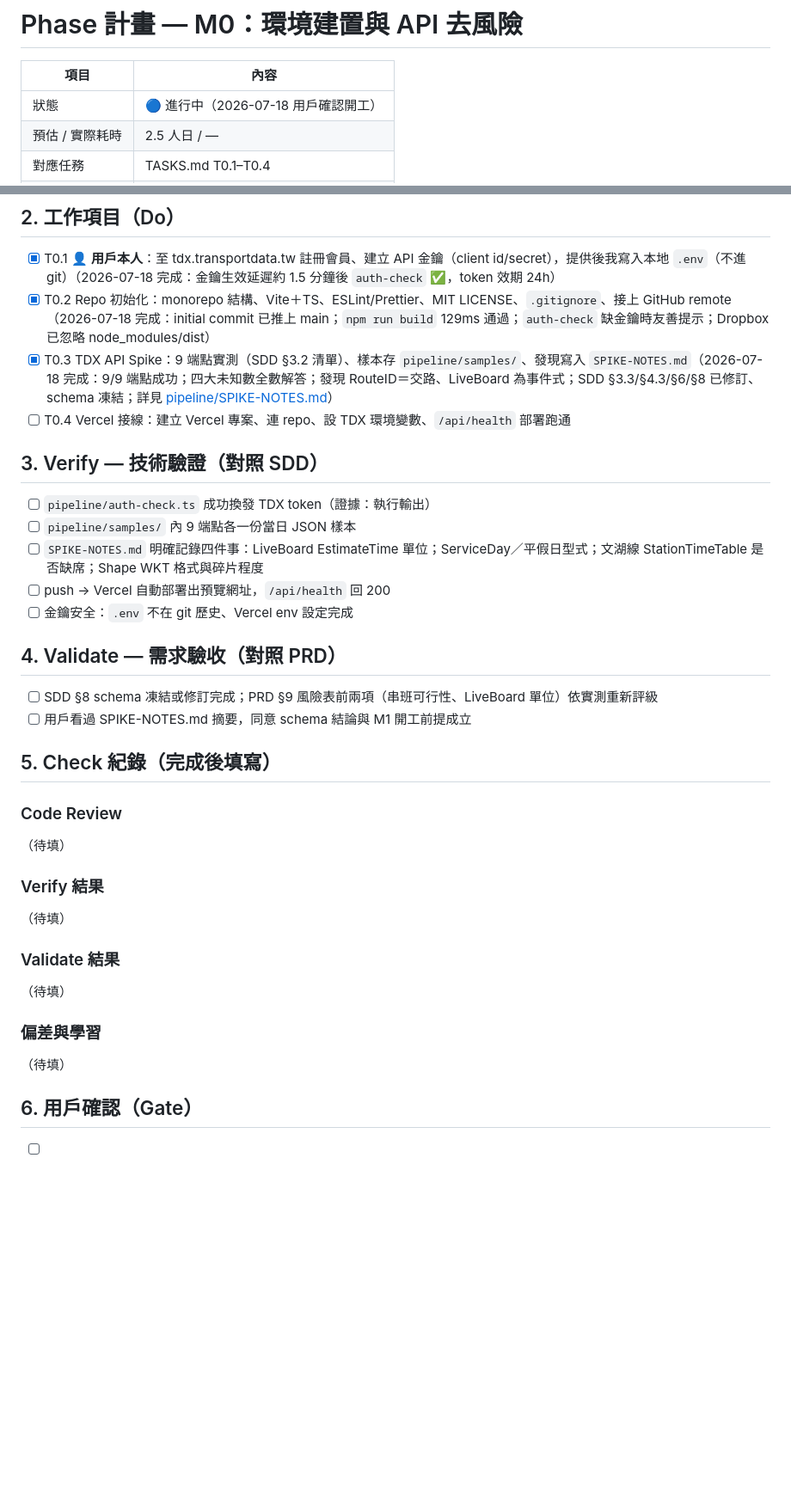
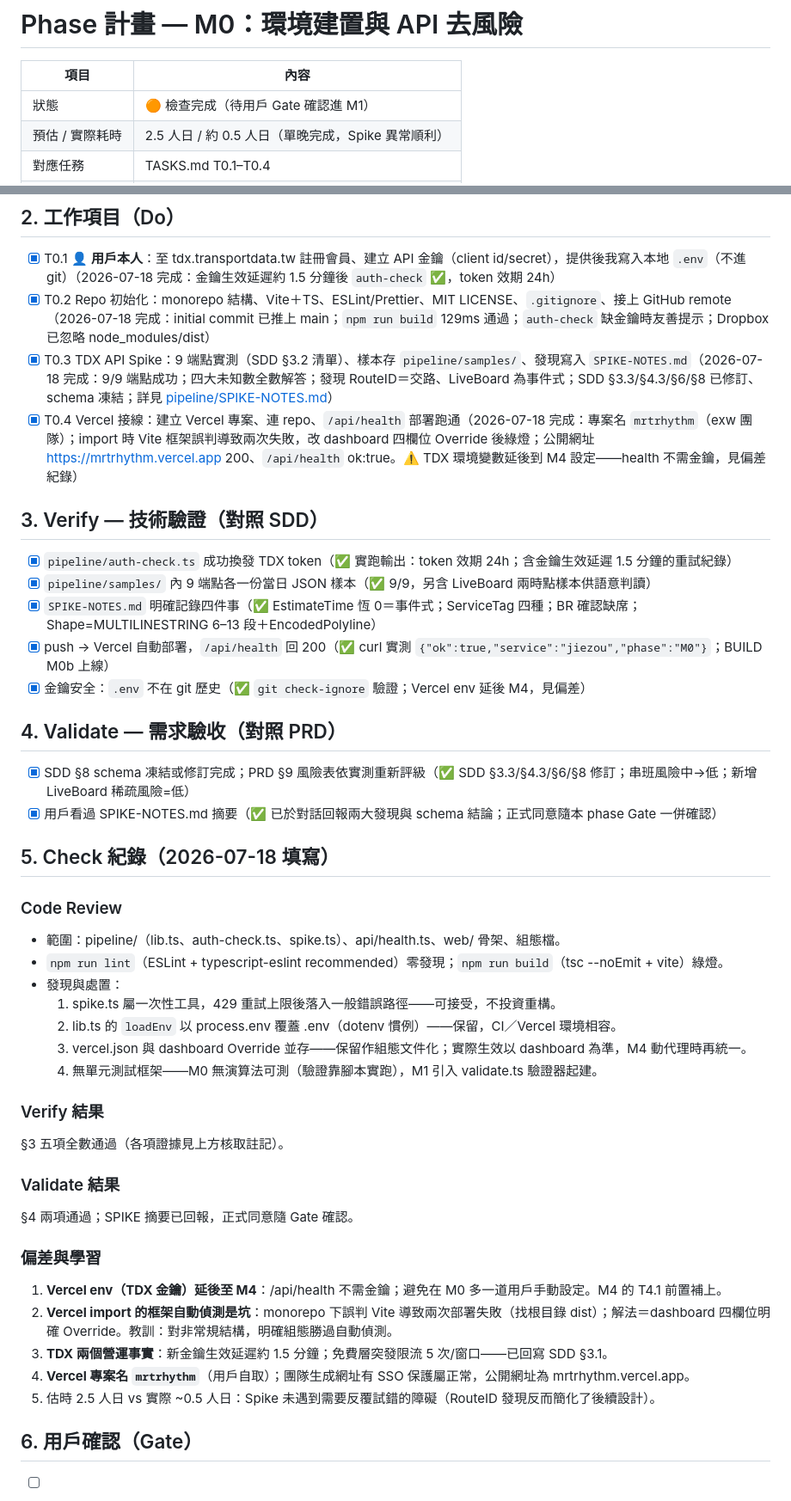
Before and after one commit to sc126-cornell/mrtrhythm, a Markdown page: plans/PHASE-M0.md, 2 parts joined by grey strips. Shown at 86% size. Rendered like a GitHub page; blank space fills up the shorter version.

Commit message:
M0: Check 完成 — code review/verify/validate 紀錄，待 Gate 確認
Co-Authored-By: Claude Fable 5 <noreply@anthropic.com>

```diff
--- a/plans/PHASE-M0.md
+++ b/plans/PHASE-M0.md
@@ -2,6 +2,6 @@
 
 | 項目 | 內容 |
 |---|---|
-| 狀態 | 🔵 進行中（2026-07-18 用戶確認開工） |
-| 預估 / 實際耗時 | 2.5 人日 / — |
+| 狀態 | 🟠 檢查完成（待用戶 Gate 確認進 M1） |
+| 預估 / 實際耗時 | 2.5 人日 / 約 0.5 人日（單晚完成，Spike 異常順利） |
 | 對應任務 | TASKS.md T0.1–T0.4 |
@@ -20,34 +20,44 @@
 - [x] T0.1 👤 **用戶本人**：至 tdx.transportdata.tw 註冊會員、建立 API 金鑰（client id/secret），提供後我寫入本地 `.env`（不進 git）（2026-07-18 完成：金鑰生效延遲約 1.5 分鐘後 `auth-check` ✅，token 效期 24h）
 - [x] T0.2 Repo 初始化：monorepo 結構、Vite＋TS、ESLint/Prettier、MIT LICENSE、`.gitignore`、接上 GitHub remote（2026-07-18 完成：initial commit 已推上 main；`npm run build` 129ms 通過；`auth-check` 缺金鑰時友善提示；Dropbox 已忽略 node_modules/dist）
 - [x] T0.3 TDX API Spike：9 端點實測（SDD §3.2 清單）、樣本存 `pipeline/samples/`、發現寫入 `SPIKE-NOTES.md`（2026-07-18 完成：9/9 端點成功；四大未知數全數解答；發現 RouteID＝交路、LiveBoard 為事件式；SDD §3.3/§4.3/§6/§8 已修訂、schema 凍結；詳見 [pipeline/SPIKE-NOTES.md](../pipeline/SPIKE-NOTES.md)）
-- [ ] T0.4 Vercel 接線：建立 Vercel 專案、連 repo、設 TDX 環境變數、`/api/health` 部署跑通
+- [x] T0.4 Vercel 接線：建立 Vercel 專案、連 repo、`/api/health` 部署跑通（2026-07-18 完成：專案名 `mrtrhythm`（exw 團隊）；import 時 Vite 框架誤判導致兩次失敗，改 dashboard 四欄位 Override 後綠燈；公開網址 https://mrtrhythm.vercel.app 200、`/api/health` ok:true。⚠️ TDX 環境變數延後到 M4 設定——health 不需金鑰，見偏差紀錄）
 
 ## 3. Verify — 技術驗證（對照 SDD）
 
-- [ ] `pipeline/auth-check.ts` 成功換發 TDX token（證據：執行輸出）
-- [ ] `pipeline/samples/` 內 9 端點各一份當日 JSON 樣本
-- [ ] `SPIKE-NOTES.md` 明確記錄四件事：LiveBoard EstimateTime 單位；ServiceDay／平假日型式；文湖線 StationTimeTable 是否缺席；Shape WKT 格式與碎片程度
-- [ ] push → Vercel 自動部署出預覽網址，`/api/health` 回 200
-- [ ] 金鑰安全：`.env` 不在 git 歷史、Vercel env 設定完成
+- [x] `pipeline/auth-check.ts` 成功換發 TDX token（✅ 實跑輸出：token 效期 24h；含金鑰生效延遲 1.5 分鐘的重試紀錄）
+- [x] `pipeline/samples/` 內 9 端點各一份當日 JSON 樣本（✅ 9/9，另含 LiveBoard 兩時點樣本供語意判讀）
+- [x] `SPIKE-NOTES.md` 明確記錄四件事（✅ EstimateTime 恆 0＝事件式；ServiceTag 四種；BR 確認缺席；Shape=MULTILINESTRING 6–13 段＋EncodedPolyline）
+- [x] push → Vercel 自動部署，`/api/health` 回 200（✅ curl 實測 `{"ok":true,"service":"jiezou","phase":"M0"}`；BUILD M0b 上線）
+- [x] 金鑰安全：`.env` 不在 git 歷史（✅ `git check-ignore` 驗證；Vercel env 延後 M4，見偏差）
 
 ## 4. Validate — 需求驗收（對照 PRD）
 
-- [ ] SDD §8 schema 凍結或修訂完成；PRD §9 風險表前兩項（串班可行性、LiveBoard 單位）依實測重新評級
-- [ ] 用戶看過 SPIKE-NOTES.md 摘要，同意 schema 結論與 M1 開工前提成立
+- [x] SDD §8 schema 凍結或修訂完成；PRD §9 風險表依實測重新評級（✅ SDD §3.3/§4.3/§6/§8 修訂；串班風險中→低；新增 LiveBoard 稀疏風險=低）
+- [x] 用戶看過 SPIKE-NOTES.md 摘要（✅ 已於對話回報兩大發現與 schema 結論；正式同意隨本 phase Gate 一併確認）
 
-## 5. Check 紀錄（完成後填寫）
+## 5. Check 紀錄（2026-07-18 填寫）
 
 ### Code Review
-（待填）
+- 範圍：pipeline/（lib.ts、auth-check.ts、spike.ts）、api/health.ts、web/ 骨架、組態檔。
+- `npm run lint`（ESLint + typescript-eslint recommended）零發現；`npm run build`（tsc --noEmit + vite）綠燈。
+- 發現與處置：
+  1. spike.ts 屬一次性工具，429 重試上限後落入一般錯誤路徑——可接受，不投資重構。
+  2. lib.ts 的 `loadEnv` 以 process.env 覆蓋 .env（dotenv 慣例）——保留，CI／Vercel 環境相容。
+  3. vercel.json 與 dashboard Override 並存——保留作組態文件化；實際生效以 dashboard 為準，M4 動代理時再統一。
+  4. 無單元測試框架——M0 無演算法可測（驗證靠腳本實跑），M1 引入 validate.ts 驗證器起建。
 
 ### Verify 結果
-（待填）
+§3 五項全數通過（各項證據見上方核取註記）。
 
 ### Validate 結果
-（待填）
+§4 兩項通過；SPIKE 摘要已回報，正式同意隨 Gate 確認。
 
 ### 偏差與學習
-（待填）
+1. **Vercel env（TDX 金鑰）延後至 M4**：/api/health 不需金鑰；避免在 M0 多一道用戶手動設定。M4 的 T4.1 前置補上。
+2. **Vercel import 的框架自動偵測是坑**：monorepo 下誤判 Vite 導致兩次部署失敗（找根目錄 dist）；解法＝dashboard 四欄位明確 Override。教訓：對非常規結構，明確組態勝過自動偵測。
+3. **TDX 兩個營運事實**：新金鑰生效延遲約 1.5 分鐘；免費層突發限流 5 次/窗口——已回寫 SDD §3.1。
+4. **Vercel 專案名 `mrtrhythm`**（用戶自取）；團隊生成網址有 SSO 保護屬正常，公開網址為 mrtrhythm.vercel.app。
+5. 估時 2.5 人日 vs 實際 ~0.5 人日：Spike 未遇到需要反覆試錯的障礙（RouteID 發現反而簡化了後續設計）。
 
 ## 6. 用戶確認（Gate）
 
```
Also changed, not shown: other parts of plans/PHASE-M0.md (+1 -1 lines).
